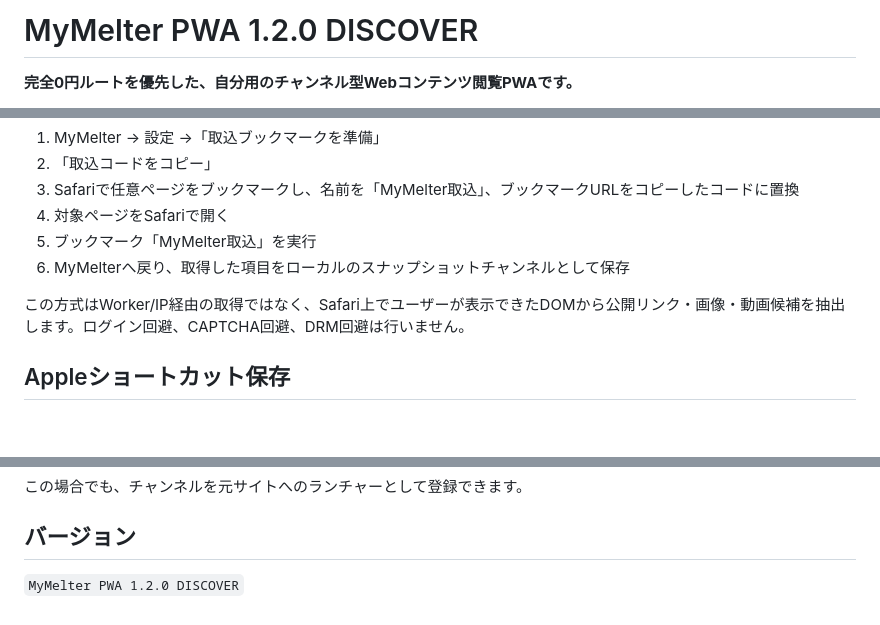
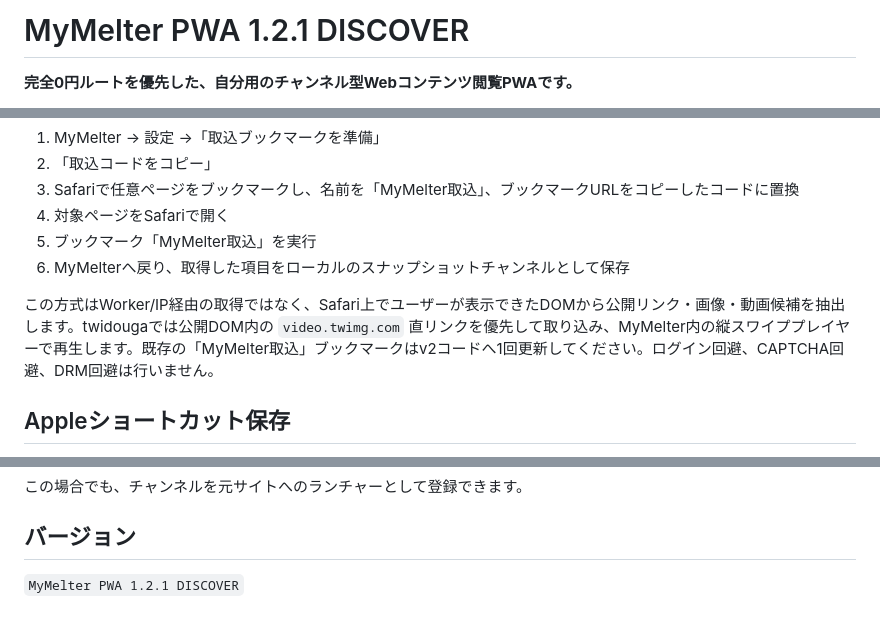
Before and after one commit to 5p5h8c78w6-afk/mymelter, a Markdown page: README.md, 3 parts joined by grey strips. Drawn GitHub-style; blank space fills up the shorter version.

Commit message:
Document twidouga direct in-app playback

```diff
--- a/README.md
+++ b/README.md
@@ -1,4 +1,4 @@
-# MyMelter PWA 1.2.0 DISCOVER
+# MyMelter PWA 1.2.1 DISCOVER
 
 **完全0円ルートを優先した、自分用のチャンネル型Webコンテンツ閲覧PWAです。**
 
@@ -95,7 +95,7 @@ Worker接続自体が正常でも取得先サイトがHTTP 403を返す場合は
 5. ブックマーク「MyMelter取込」を実行
 6. MyMelterへ戻り、取得した項目をローカルのスナップショットチャンネルとして保存
 
-この方式はWorker/IP経由の取得ではなく、Safari上でユーザーが表示できたDOMから公開リンク・画像・動画候補を抽出します。ログイン回避、CAPTCHA回避、DRM回避は行いません。
+この方式はWorker/IP経由の取得ではなく、Safari上でユーザーが表示できたDOMから公開リンク・画像・動画候補を抽出します。twidougaでは公開DOM内の `video.twimg.com` 直リンクを優先して取り込み、MyMelter内の縦スワイププレイヤーで再生します。既存の「MyMelter取込」ブックマークはv2コードへ1回更新してください。ログイン回避、CAPTCHA回避、DRM回避は行いません。
 
 ## Appleショートカット保存
 
@@ -121,4 +121,4 @@ MyMelterは公開HTML、RSS/Atom、通常の画像/動画URLを中心に扱い
 
 ## バージョン
 
-`MyMelter PWA 1.2.0 DISCOVER`
+`MyMelter PWA 1.2.1 DISCOVER`
```
